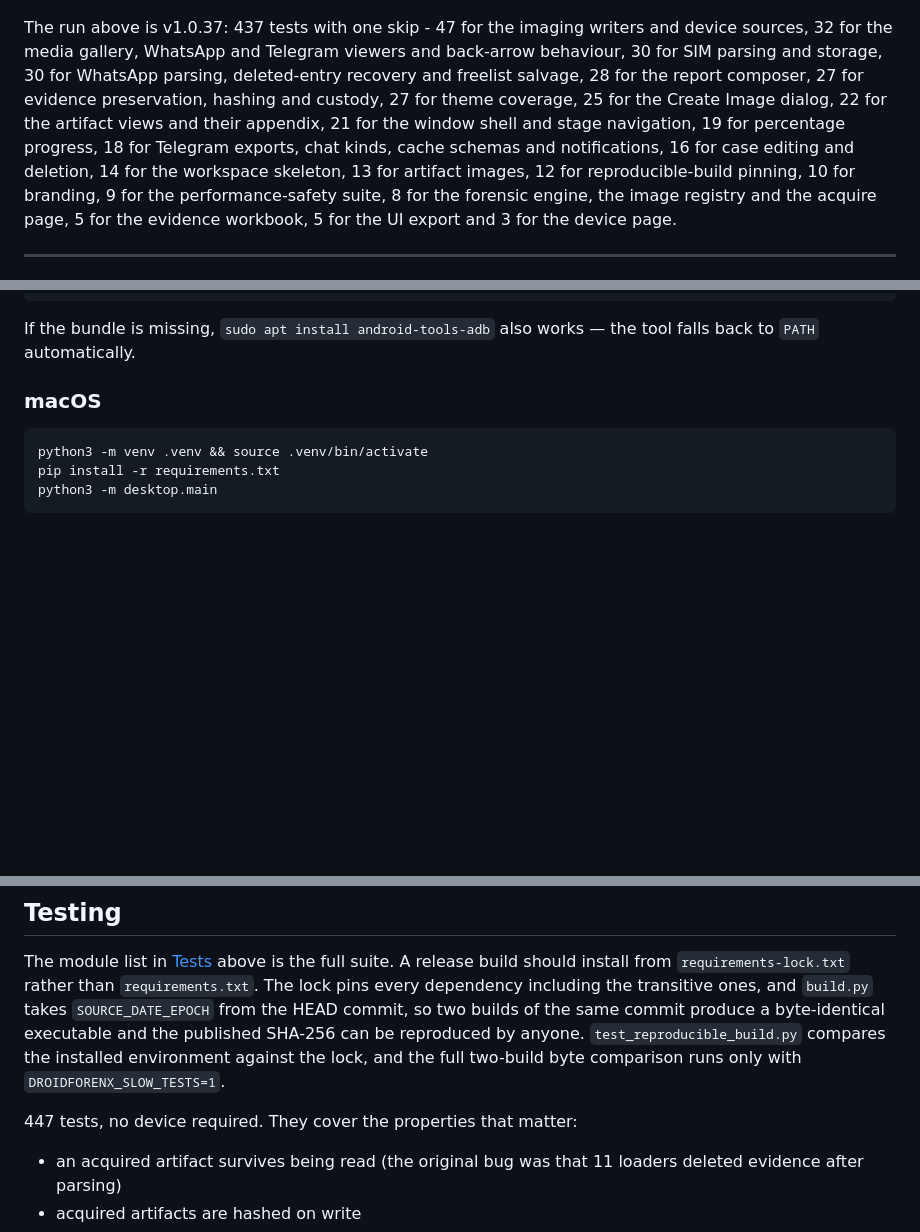
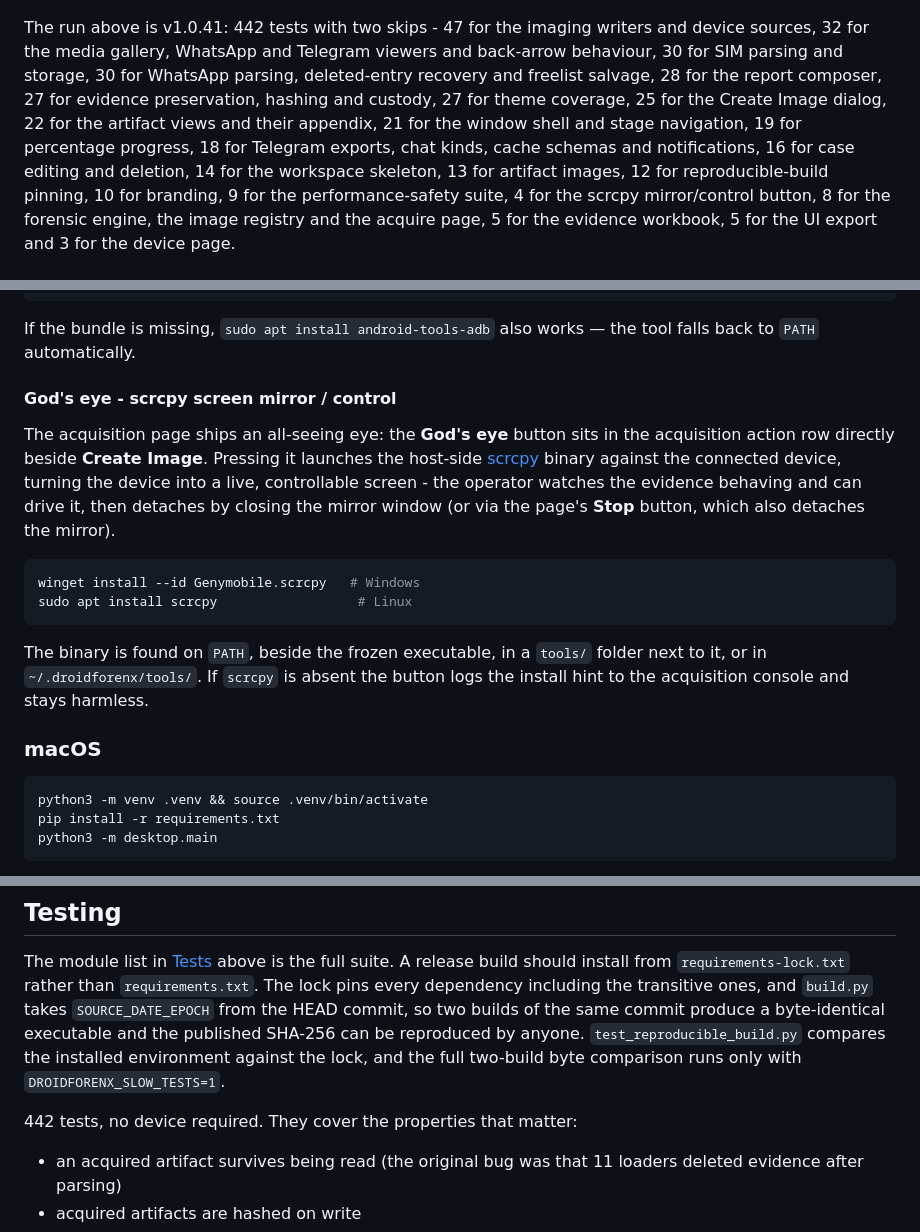
Before and after one commit to tecxe/DroidForenX, a Markdown page: README.md, 3 parts joined by grey strips. Rendered like a GitHub page; blank space fills up the shorter version.

Commit message:
Port the scrcpy God's eye remote control onto v1.0.40 and release v1.0.41

````diff
--- a/README.md
+++ b/README.md
@@ -230,7 +230,7 @@ run on import and need a connected handset, not a test runner.
 
 ![Test suite finishing, one test skipped](docs/images/tests.png)
 
-The run above is v1.0.37: 437 tests with one skip - 47 for the imaging writers
+The run above is v1.0.41: 442 tests with two skips - 47 for the imaging writers
 and device sources, 32 for the media gallery, WhatsApp and Telegram viewers and
 back-arrow behaviour, 30 for SIM parsing and storage, 30 for WhatsApp parsing,
 deleted-entry recovery and freelist salvage, 28 for the report composer, 27 for
@@ -239,7 +239,7 @@ Create Image dialog, 22 for the artifact views and their appendix, 21 for the
 window shell and stage navigation, 19 for percentage progress, 18 for Telegram
 exports, chat kinds, cache schemas and notifications, 16 for case editing and
 deletion, 14 for the workspace skeleton, 13 for artifact images, 12 for
-reproducible-build pinning, 10 for branding, 9 for the performance-safety suite,
+reproducible-build pinning, 10 for branding, 9 for the performance-safety suite, 4 for the scrcpy mirror/control button,
 8 for the forensic engine, the image registry and the acquire page, 5 for the
 evidence workbook, 5 for the UI export and 3 for the device page.
 
@@ -352,6 +352,25 @@ python3 setup_adb.py --check  # report availability
 
 If the bundle is missing, `sudo apt install android-tools-adb` also works — the
 tool falls back to `PATH` automatically.
+
+#### God's eye - scrcpy screen mirror / control
+
+The acquisition page ships an all-seeing eye: the **God's eye** button sits in
+the acquisition action row directly beside **Create Image**. Pressing it
+launches the host-side [scrcpy](https://github.com/Genymobile/scrcpy) binary
+against the connected device, turning the device into a live, controllable
+screen - the operator watches the evidence behaving and can drive it, then
+detaches by closing the mirror window (or via the page's **Stop** button, which
+also detaches the mirror).
+
+```powershell
+winget install --id Genymobile.scrcpy   # Windows
+sudo apt install scrcpy                  # Linux
+```
+
+The binary is found on `PATH`, beside the frozen executable, in a `tools/`
+folder next to it, or in `~/.droidforenx/tools/`. If `scrcpy` is absent the
+button logs the install hint to the acquisition console and stays harmless.
 
 ### macOS
 
@@ -785,7 +804,7 @@ by anyone. `test_reproducible_build.py` compares the installed environment
 against the lock, and the full two-build byte comparison runs only with
 `DROIDFORENX_SLOW_TESTS=1`.
 
-447 tests, no device required. They cover the properties that matter:
+442 tests, no device required. They cover the properties that matter:
 
 - an acquired artifact survives being read (the original bug was that 11
   loaders deleted evidence after parsing)
````
Also changed, not shown: docs/images/tests.png, 5 other files.
